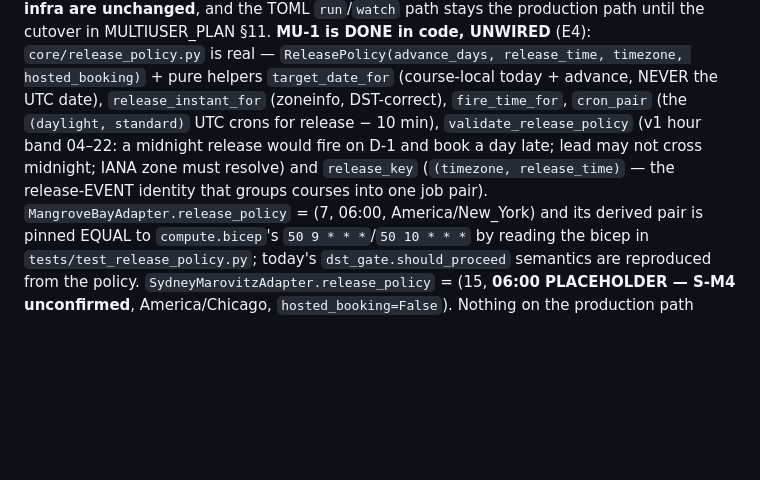
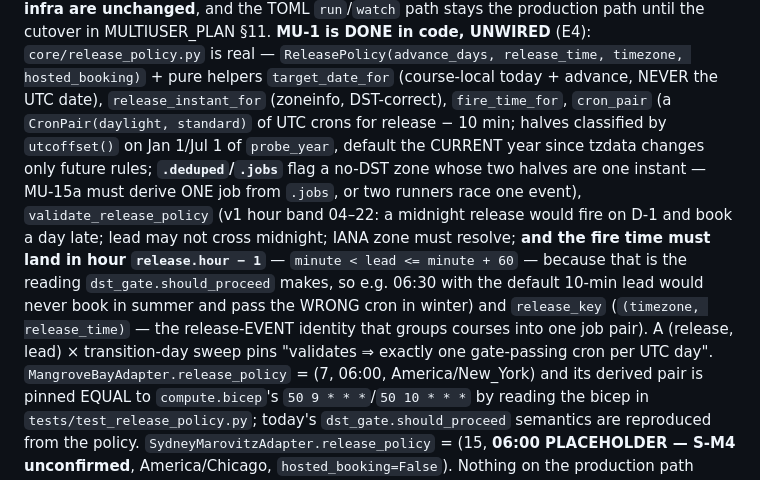
Before and after one commit to wardcrazy01894/TeeTimeBooker, a Markdown page: CLAUDE.md, the part around the change. Rendered like a GitHub page; blank space fills up the shorter version.

Commit message:
docs(release_policy): gate-hour rule + CronPair dedupe in CLAUDE.md and courses/CLAUDE.md (review r1)
Co-Authored-By: Claude Fable 5.1 <noreply@anthropic.com>

```diff
--- a/CLAUDE.md
+++ b/CLAUDE.md
@@ -357,11 +357,18 @@ a tenant watcher, and a FastAPI/HTMX Container App. Stub modules are on disk and
 production path until the cutover in MULTIUSER_PLAN §11. **MU-1 is DONE in code, UNWIRED**
 (E4): `core/release_policy.py` is real — `ReleasePolicy(advance_days, release_time, timezone,
 hosted_booking)` + pure helpers `target_date_for` (course-local today + advance, NEVER the UTC
-date), `release_instant_for` (zoneinfo, DST-correct), `fire_time_for`, `cron_pair` (the
-`(daylight, standard)` UTC crons for release − 10 min), `validate_release_policy` (v1 hour band
-04–22: a midnight release would fire on D-1 and book a day late; lead may not cross midnight; IANA
-zone must resolve) and `release_key` (`(timezone, release_time)` — the release-EVENT identity that
-groups courses into one job pair). `MangroveBayAdapter.release_policy` = (7, 06:00, America/New_York)
+date), `release_instant_for` (zoneinfo, DST-correct), `fire_time_for`, `cron_pair` (a
+`CronPair(daylight, standard)` of UTC crons for release − 10 min; halves classified by
+`utcoffset()` on Jan 1/Jul 1 of `probe_year`, default the CURRENT year since tzdata changes only
+future rules; **`.deduped`/`.jobs`** flag a no-DST zone whose two halves are one instant — MU-15a
+must derive ONE job from `.jobs`, or two runners race one event), `validate_release_policy` (v1
+hour band 04–22: a midnight release would fire on D-1 and book a day late; lead may not cross
+midnight; IANA zone must resolve; **and the fire time must land in hour `release.hour − 1`** —
+`minute < lead <= minute + 60` — because that is the reading `dst_gate.should_proceed` makes, so
+e.g. 06:30 with the default 10-min lead would never book in summer and pass the WRONG cron in
+winter) and `release_key` (`(timezone, release_time)` — the release-EVENT identity that
+groups courses into one job pair). A (release, lead) × transition-day sweep pins "validates ⇒
+exactly one gate-passing cron per UTC day". `MangroveBayAdapter.release_policy` = (7, 06:00, America/New_York)
 and its derived pair is pinned EQUAL to `compute.bicep`'s `50 9 * * *`/`50 10 * * *` by reading the
 bicep in `tests/test_release_policy.py`; today's `dst_gate.should_proceed` semantics are reproduced
 from the policy. `SydneyMarovitzAdapter.release_policy` = (15, **06:00 PLACEHOLDER — S-M4 unconfirmed**,
```
Also changed, not shown: 1 other file.
